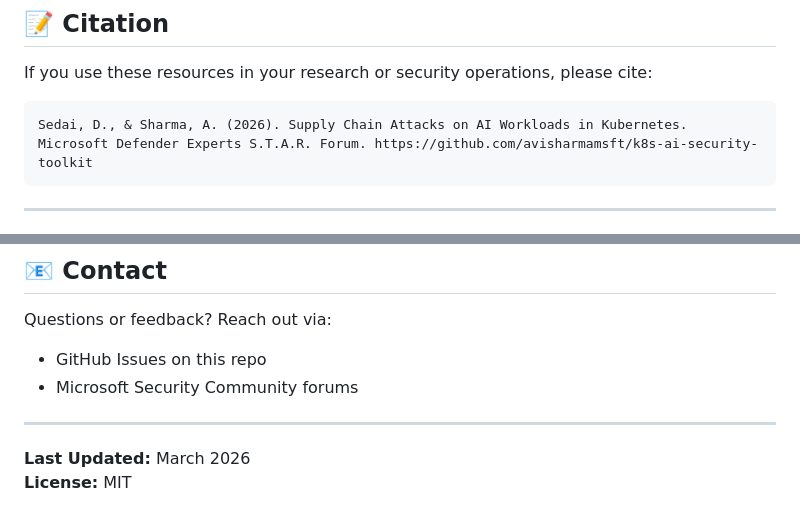
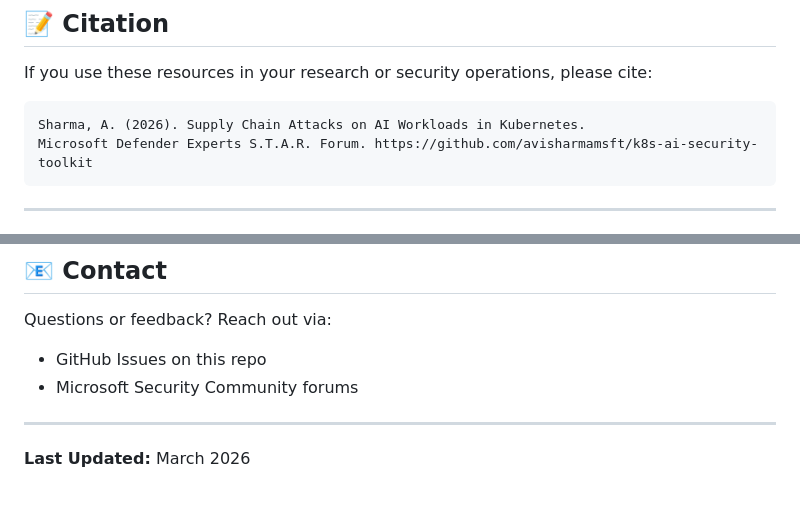
Before and after one commit to avisharmamsft/k8s-ai-security-toolkit-, a Markdown page: README.md, 2 parts joined by grey strips. Rendered like a GitHub page.

Commit message:
Updated README
Removed author 'Sedai, D.' from citation and updated license information.

````diff
--- a/README.md
+++ b/README.md
@@ -106,7 +106,7 @@ CloudProcessEvents
 If you use these resources in your research or security operations, please cite:
 
 ```
-Sedai, D., & Sharma, A. (2026). Supply Chain Attacks on AI Workloads in Kubernetes.
+Sharma, A. (2026). Supply Chain Attacks on AI Workloads in Kubernetes.
 Microsoft Defender Experts S.T.A.R. Forum. https://github.com/avisharmamsft/k8s-ai-security-toolkit
 ```
 
@@ -127,4 +127,3 @@ Questions or feedback? Reach out via:
 ---
 
 **Last Updated:** March 2026
-**License:** MIT
````
